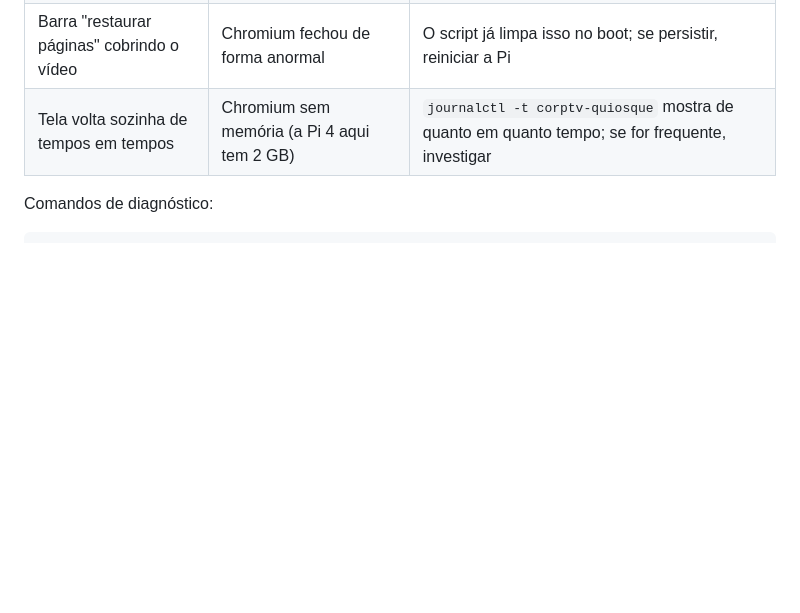
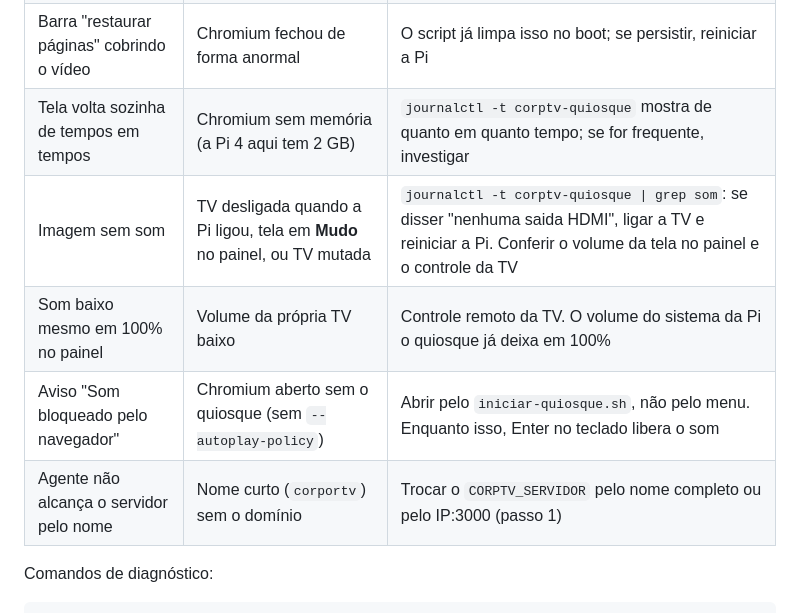
Before and after one commit to enzo-going/corptv, a Markdown page: agente/CHECKLIST-INSTALACAO-PI.md, the part around one of its changes. Rendered like a GitHub page; blank space fills up the shorter version.

```diff
--- a/agente/CHECKLIST-INSTALACAO-PI.md
+++ b/agente/CHECKLIST-INSTALACAO-PI.md
@@ -195,6 +221,10 @@ Outros:
 | Baixa e baixa de novo sem parar | Arquivo mudando no servidor, ou disco cheio | `df -h` e `journalctl -u corptv-agente` |
 | Barra "restaurar páginas" cobrindo o vídeo | Chromium fechou de forma anormal | O script já limpa isso no boot; se persistir, reiniciar a Pi |
 | Tela volta sozinha de tempos em tempos | Chromium sem memória (a Pi 4 aqui tem 2 GB) | `journalctl -t corptv-quiosque` mostra de quanto em quanto tempo; se for frequente, investigar |
+| Imagem sem som | TV desligada quando a Pi ligou, tela em **Mudo** no painel, ou TV mutada | `journalctl -t corptv-quiosque \| grep som`: se disser "nenhuma saida HDMI", ligar a TV e reiniciar a Pi. Conferir o volume da tela no painel e o controle da TV |
+| Som baixo mesmo em 100% no painel | Volume da própria TV baixo | Controle remoto da TV. O volume do sistema da Pi o quiosque já deixa em 100% |
+| Aviso "Som bloqueado pelo navegador" | Chromium aberto sem o quiosque (sem `--autoplay-policy`) | Abrir pelo `iniciar-quiosque.sh`, não pelo menu. Enquanto isso, Enter no teclado libera o som |
+| Agente não alcança o servidor pelo nome | Nome curto (`corportv`) sem o domínio | Trocar o `CORPTV_SERVIDOR` pelo nome completo ou pelo IP:3000 (passo 1) |
 
 Comandos de diagnóstico:
 
```
Also changed, not shown: other parts of agente/CHECKLIST-INSTALACAO-PI.md (+28 -2 lines).
